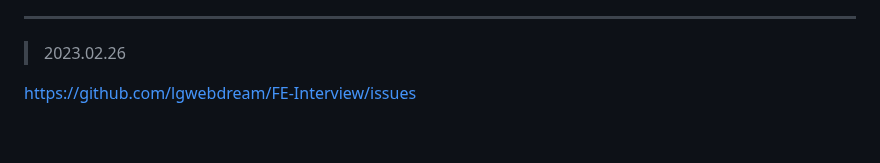
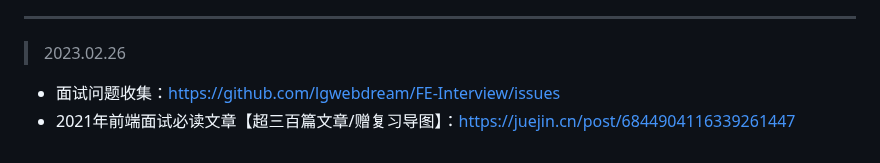
Before and after one commit to pro-collection/interview-question, a Markdown page: README.md, the part around the change. GitHub-like rendering.

Commit message:
feat: 添加文档收集

```diff
--- a/README.md
+++ b/README.md
@@ -705,4 +705,5 @@ Foo.a();
 
 > 2023.02.26
 
-https://github.com/lgwebdream/FE-Interview/issues
+- 面试问题收集：https://github.com/lgwebdream/FE-Interview/issues
+- 2021年前端面试必读文章【超三百篇文章/赠复习导图】：https://juejin.cn/post/6844904116339261447
```
